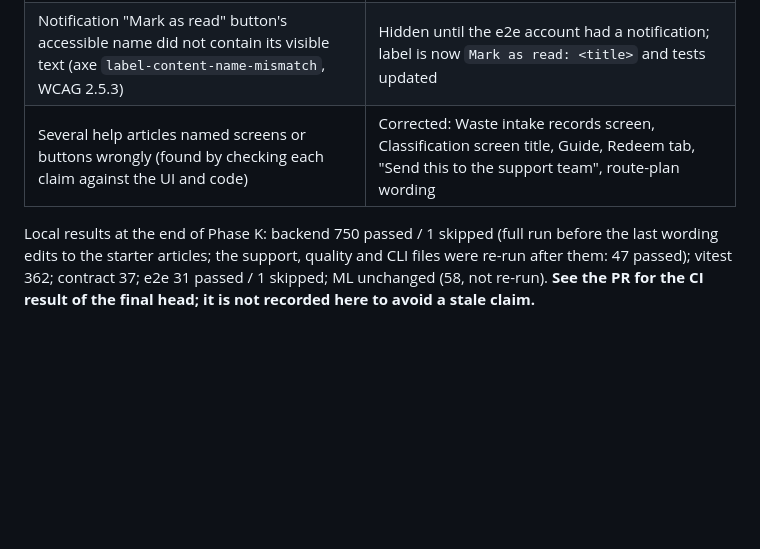
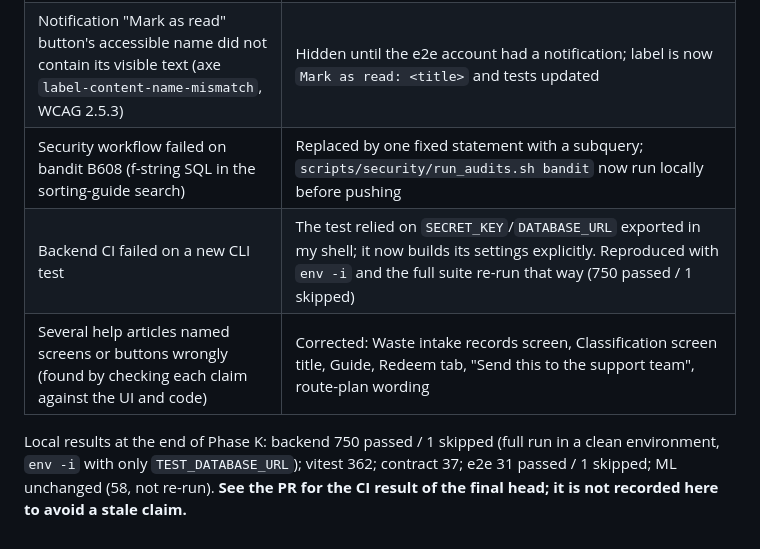
Before and after one commit to chetan804/EcoMind-AI, a Markdown page: docs/project-completion/IMPLEMENTATION_STATUS.md, the part around the change. Drawn GitHub-style; blank space fills up the shorter version.

Commit message:
Status: record the two CI defects of Phase K and the clean-environment run
Co-authored-by: arena-agent <297053741+arena-agent@users.noreply.github.com>

```diff
--- a/docs/project-completion/IMPLEMENTATION_STATUS.md
+++ b/docs/project-completion/IMPLEMENTATION_STATUS.md
@@ -324,6 +324,8 @@ Defects found by checking:
 | Body-only word matches (e.g. "time", "name") produced answers to unrelated questions | Added the anchor rule (title or keyword match required); out-of-scope false answers on the held-out set fell from 2 of 16 to 0 |
 | Data-dictionary generator crashed on a generated (`Computed`) column | Handles `Computed` columns |
 | Notification "Mark as read" button's accessible name did not contain its visible text (axe `label-content-name-mismatch`, WCAG 2.5.3) | Hidden until the e2e account had a notification; label is now `Mark as read: <title>` and tests updated |
+| Security workflow failed on bandit B608 (f-string SQL in the sorting-guide search) | Replaced by one fixed statement with a subquery; `scripts/security/run_audits.sh bandit` now run locally before pushing |
+| Backend CI failed on a new CLI test | The test relied on `SECRET_KEY`/`DATABASE_URL` exported in my shell; it now builds its settings explicitly. Reproduced with `env -i` and the full suite re-run that way (750 passed / 1 skipped) |
 | Several help articles named screens or buttons wrongly (found by checking each claim against the UI and code) | Corrected: Waste intake records screen, Classification screen title, Guide, Redeem tab, "Send this to the support team", route-plan wording |
 
-Local results at the end of Phase K: backend 750 passed / 1 skipped (full run before the last wording edits to the starter articles; the support, quality and CLI files were re-run after them: 47 passed); vitest 362; contract 37; e2e 31 passed / 1 skipped; ML unchanged (58, not re-run). **See the PR for the CI result of the final head; it is not recorded here to avoid a stale claim.**
+Local results at the end of Phase K: backend 750 passed / 1 skipped (full run in a clean environment, `env -i` with only `TEST_DATABASE_URL`); vitest 362; contract 37; e2e 31 passed / 1 skipped; ML unchanged (58, not re-run). **See the PR for the CI result of the final head; it is not recorded here to avoid a stale claim.**
```
